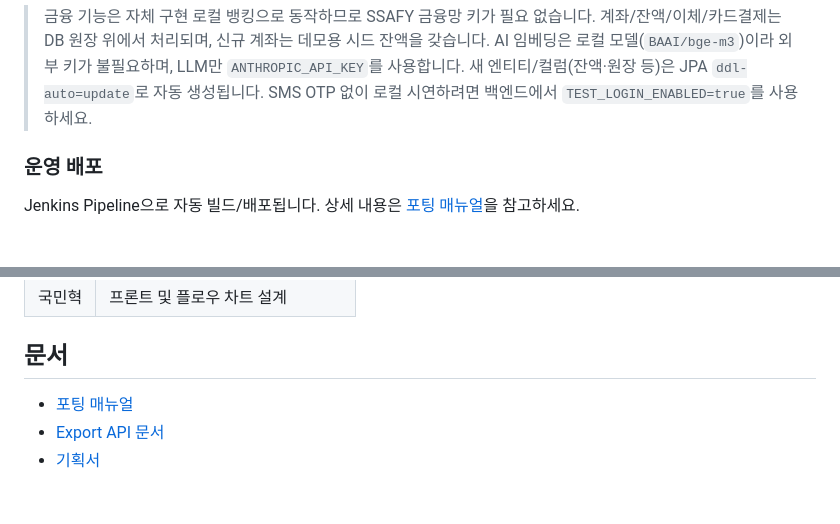
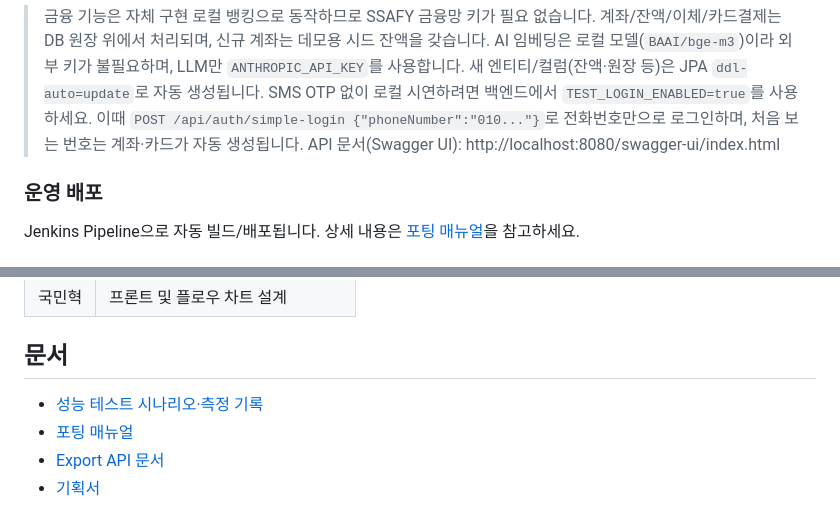
Before and after one commit to qkrrlxor627/7ITAX, a Markdown page: README.md, 2 parts joined by grey strips. Rendered like a GitHub page.

```diff
--- a/README.md
+++ b/README.md
@@ -83,6 +129,8 @@ Android Studio에서 FE/ 프로젝트 열기 → Run
 > AI 임베딩은 로컬 모델(`BAAI/bge-m3`)이라 외부 키가 불필요하며, LLM만 `ANTHROPIC_API_KEY`를 사용합니다.
 > 새 엔티티/컬럼(잔액·원장 등)은 JPA `ddl-auto=update`로 자동 생성됩니다.
 > SMS OTP 없이 로컬 시연하려면 백엔드에서 `TEST_LOGIN_ENABLED=true`를 사용하세요.
+> 이때 `POST /api/auth/simple-login {"phoneNumber":"010..."}`로 전화번호만으로 로그인하며, 처음 보는 번호는 계좌·카드가 자동 생성됩니다.
+> API 문서(Swagger UI): http://localhost:8080/swagger-ui/index.html
 
 ### 운영 배포
 
@@ -115,6 +163,7 @@ Jenkins Pipeline으로 자동 빌드/배포됩니다. 상세 내용은 [포팅
 
 ## 문서
 
+- [성능 테스트 시나리오·측정 기록](docs/PERF_TEST.md)
 - [포팅 매뉴얼](exec/포팅_매뉴얼.md)
 - [Export API 문서](docs/export-api-docs.md)
 - [기획서](planning.md)
```
Also changed, not shown: other parts of README.md (+46 -0 lines).
